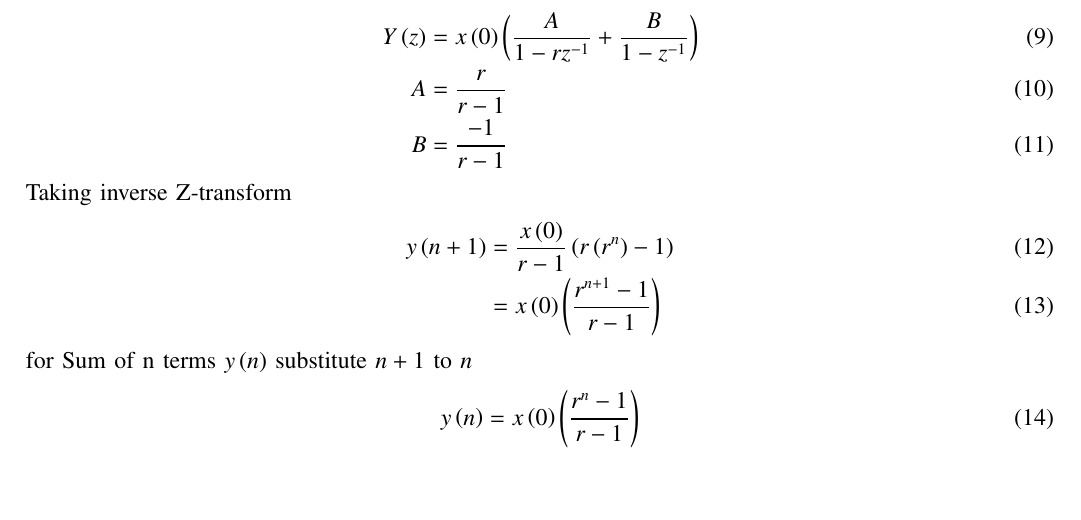
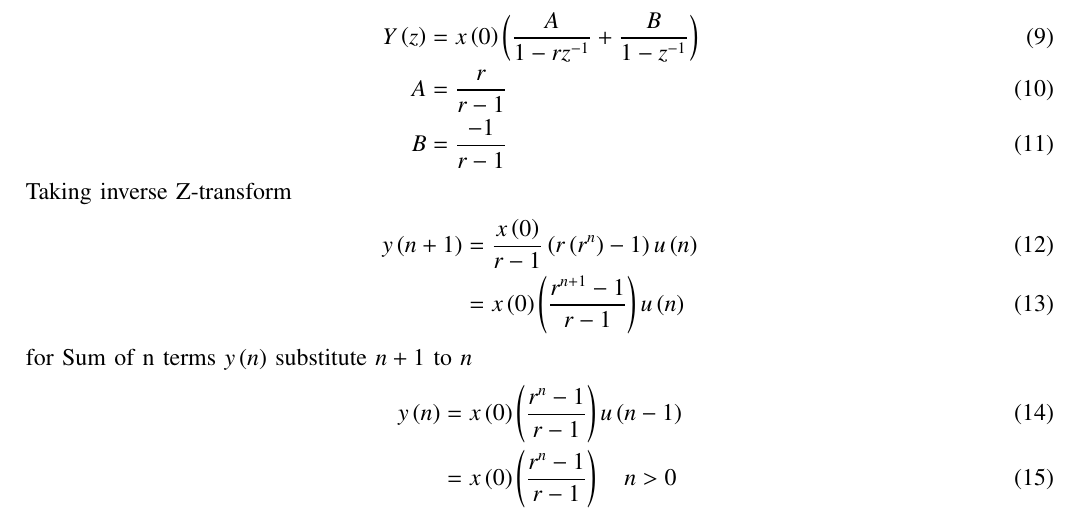
Before and after one commit to barathsurya2004/Signals-and-System, a LaTeX paper (gp-trans/gptransform.tex): part of the page, cut so that both start at the same text, the shorter picture padded with empty space. Compiled offline with pdfLaTeX.

Commit message:
changes in step func

```diff
--- a/gp-trans/gptransform.tex
+++ b/gp-trans/gptransform.tex
@@ -125,11 +125,12 @@ By using Partial Fractions
 \end{align}
 Taking inverse Z-transform
 \begin{align}
-	y\brak{n+1}&=\frac{x\brak{0}}{r-1}\brak{r\brak{r^n}-1}\\
-	&=x\brak{0}\brak{\frac{r^{n+1}-1}{r-1}}
+	y\brak{n+1}&=\frac{x\brak{0}}{r-1}\brak{r\brak{r^n}-1}u\brak{n}\\
+	&=x\brak{0}\brak{\frac{r^{n+1}-1}{r-1}}u\brak{n}
 \end{align}
 for Sum of n terms $y\brak{n}$ substitute $n+1$ to $n$
 \begin{align}
-	y\brak{n} &= x\brak{0}\brak{\frac{r^n-1}{r-1}}
+	y\brak{n} &= x\brak{0}\brak{\frac{r^n-1}{r-1}} u\brak{n-1}\\
+	&=x\brak{0}\brak{\frac{r^n-1}{r-1}} \quad n>0
 \end{align}
 \end{document}
```
